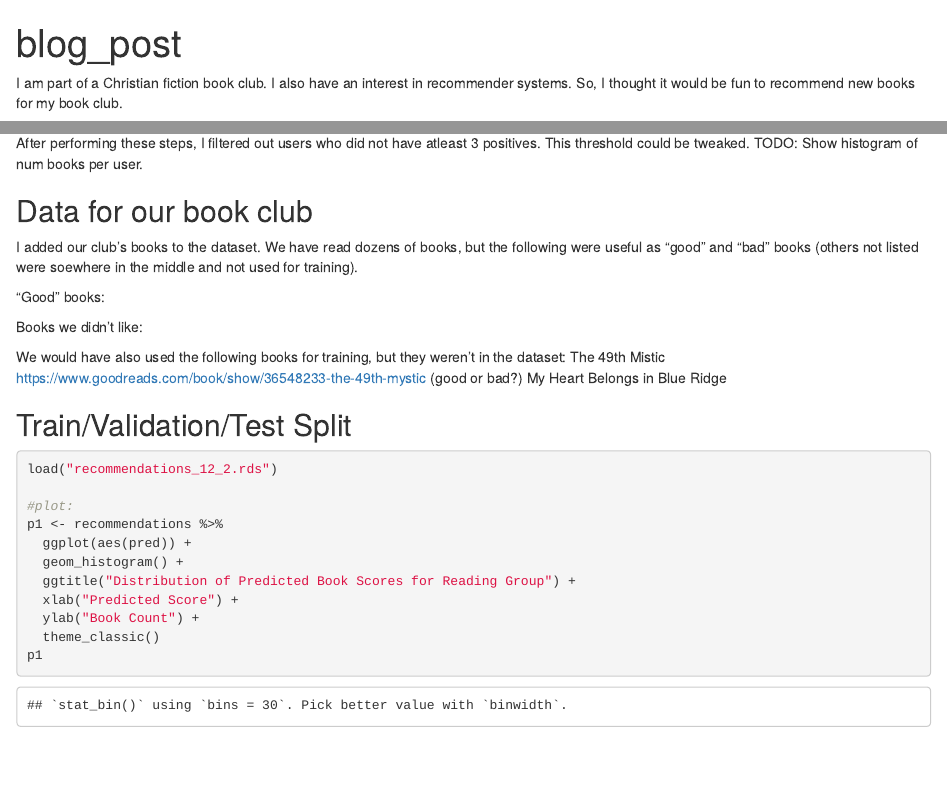
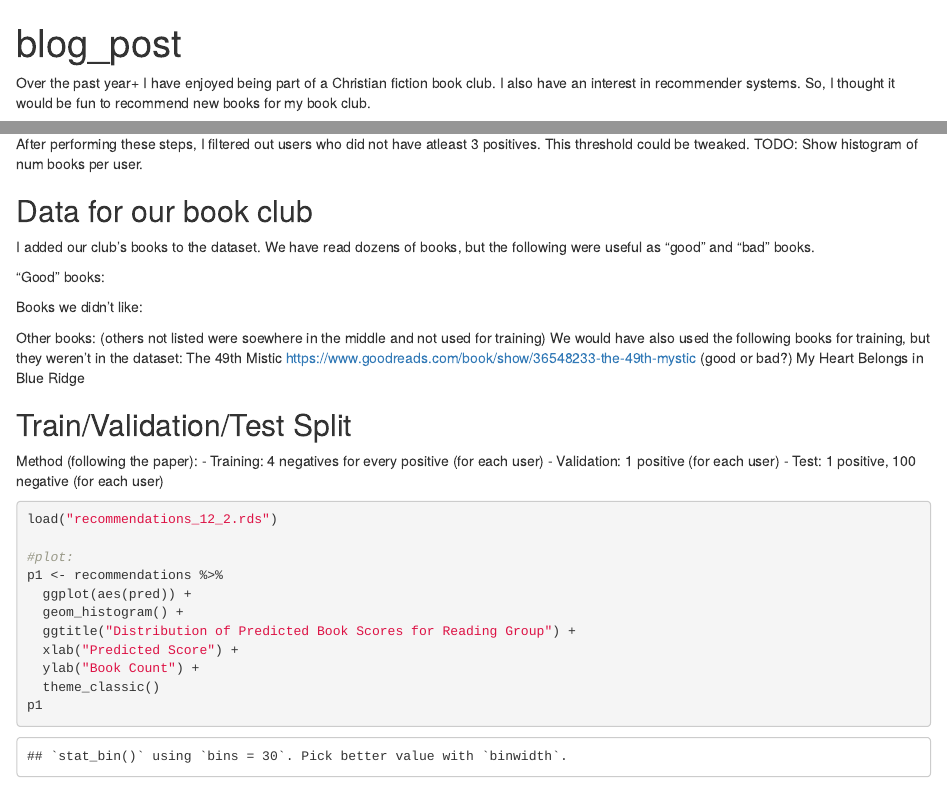
Before and after one commit to AmandaRP/NeuralCollaborativeFiltering, an R Markdown document (blog/blog_post.Rmd): the page in a window 1100 px wide, from its top, and a second part further down, joined at a grey line. Rendered offline with R 4.5, knitr and Pandoc, with nearby package versions; some code elsewhere in the file could not run offline; common packages that the code uses without loading them are loaded.

Commit message:
Additions to blog post

````diff
--- a/blog/blog_post.Rmd
+++ b/blog/blog_post.Rmd
@@ -7,7 +7,7 @@ output: html_document
 knitr::opts_chunk$set(echo = TRUE)
 ```
 
-I am part of a Christian fiction book club. I also have an interest in recommender systems. So, I thought it would be fun to recommend new books for my book club.
+Over the past year+ I have enjoyed being part of a Christian fiction book club. I also have an interest in recommender systems. So, I thought it would be fun to recommend new books for my book club.
 
 The technical details: In this post, I'll be using Neural Collaborative Filtering. TODO: Reference. I created a version of the model in R Keras, which is available on [GitHub](TODO).
 
@@ -42,13 +45,16 @@ After performing these steps, I filtered out users who did not have atleast 3 po
 
 ## Data for our book club
 
-I added our club's books to the dataset. We have read dozens of books, but the following were useful as "good" and "bad" books (others not listed were soewhere in the middle and not used for training).
+I added our club's books to the dataset. We have read dozens of books, but the following were useful as "good" and "bad" books.
 
 
 "Good" books:
 
 Books we didn't like:
 
+
+Other books:
+(others not listed were soewhere in the middle and not used for training)
 We would have also used the following books for training, but they weren't in the dataset:
 The 49th Mistic https://www.goodreads.com/book/show/36548233-the-49th-mystic (good or bad?)
 My Heart Belongs in Blue Ridge
@@ -56,7 +62,10 @@ My Heart Belongs in Blue Ridge
 ## Train/Validation/Test Split
 
 
-
+Method (following the paper):
+- Training: 4 negatives for every positive (for each user)
+- Validation: 1 positive (for each user)
+- Test: 1 positive, 100 negative (for each user)
 
 
 
````
Also changed, not shown: blog/blog_post.Rmd (4 more changed lines).
